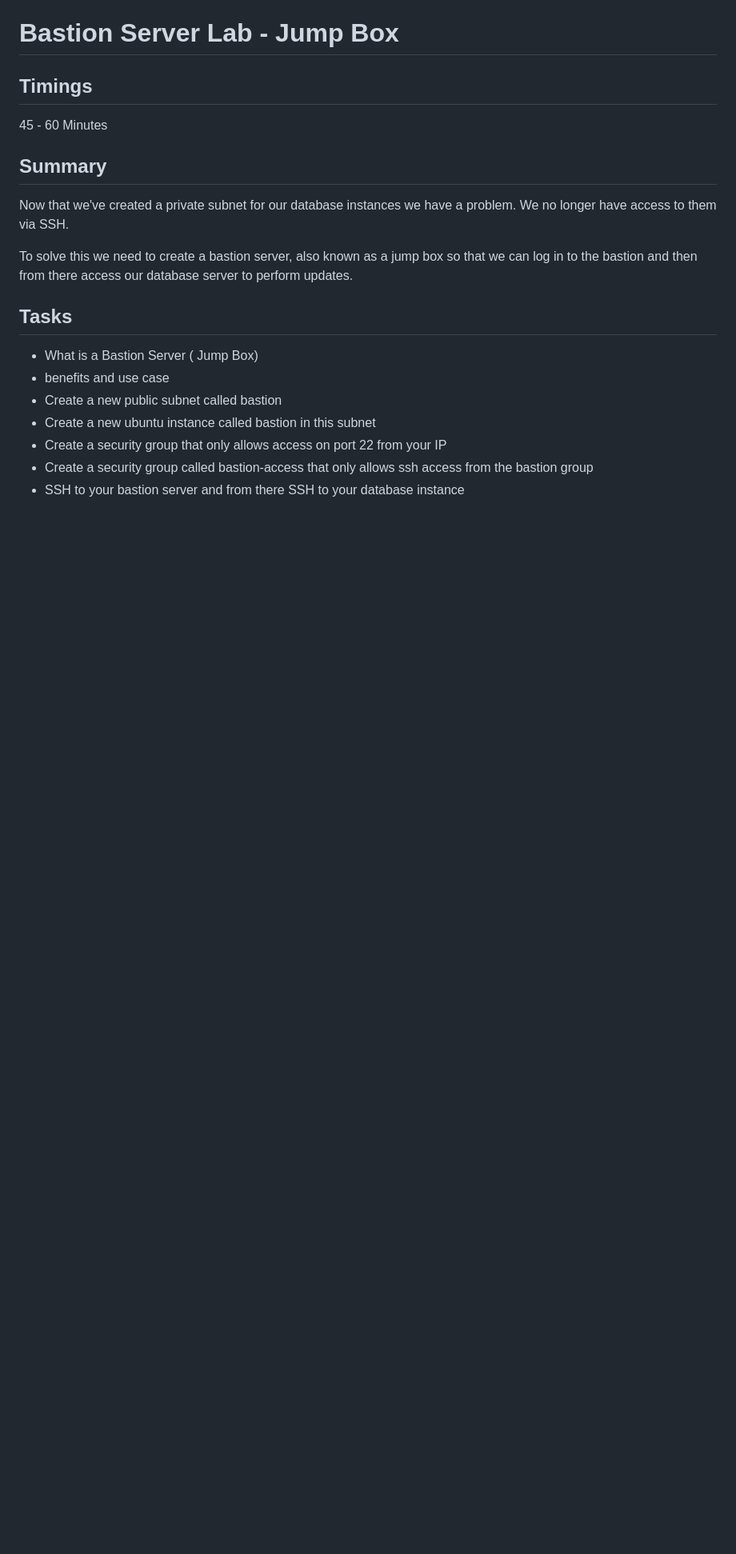
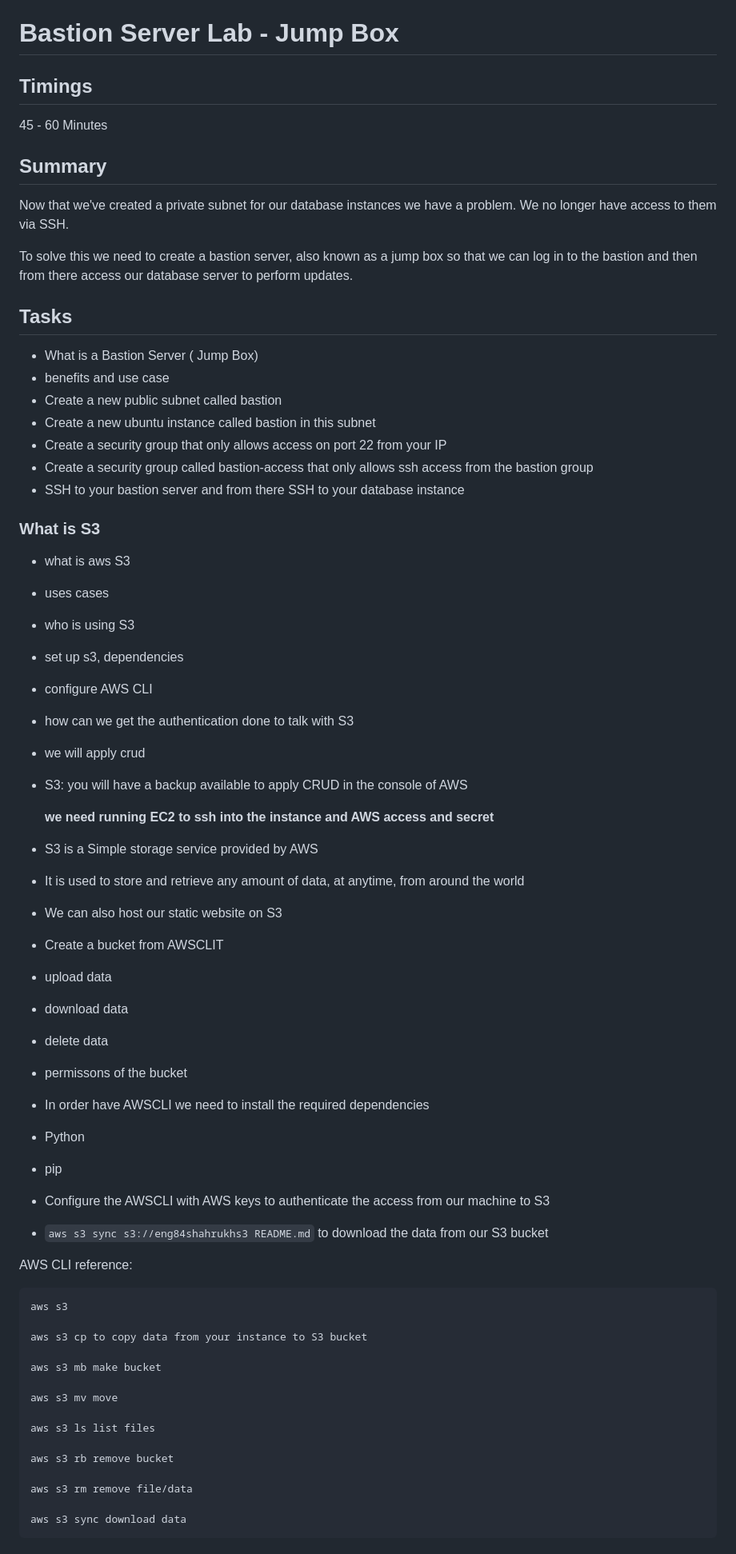
Before and after one commit to Olejekglejek/Sparta, a Markdown page: ReadM.md, the part around the change. Shown: that part at 80% size. Drawn GitHub-style; blank space fills up the shorter version.

````diff
--- a/ReadM.md
+++ b/ReadM.md
@@ -195,3 +195,53 @@ To solve this we need to create a bastion server, also known as a jump box so th
 - Create a security group that only allows access on port 22 from your IP
 - Create a security group called bastion-access that only allows ssh access from the bastion group
 - SSH to your bastion server and from there SSH to your database instance
+
+### What is S3
+
+- what is aws S3
+- uses cases
+- who is using S3
+- set up s3, dependencies
+- configure AWS CLI
+- how can we get the authentication done to talk with S3
+- we will apply crud
+- S3: you will have a backup available to apply CRUD in the console of AWS
+
+  **we need running EC2 to ssh into the instance and AWS access and secret**
+
+- S3 is a Simple storage service provided by AWS
+- It is used to store and retrieve any amount of data, at anytime, from around the world
+- We can also host our static website on S3
+
+- Create a bucket from AWSCLIT
+- upload data
+- download data
+- delete data
+- permissons of the bucket
+
+- In order have AWSCLI we need to install the required dependencies
+- Python
+- pip
+- Configure the AWSCLI with AWS keys to authenticate the access from our machine to S3
+
+- `aws s3 sync s3://eng84shahrukhs3 README.md` to download the data from our S3 bucket
+
+AWS CLI reference:
+
+```
+aws s3
+
+aws s3 cp to copy data from your instance to S3 bucket
+
+aws s3 mb make bucket
+
+aws s3 mv move
+
+aws s3 ls list files
+
+aws s3 rb remove bucket
+
+aws s3 rm remove file/data
+
+aws s3 sync download data
+```
````
Also changed, not shown: README.md (+1 -1 lines), ReadMeAWS.md (+2 -0 lines), AWSDiagram.jpg (added).
